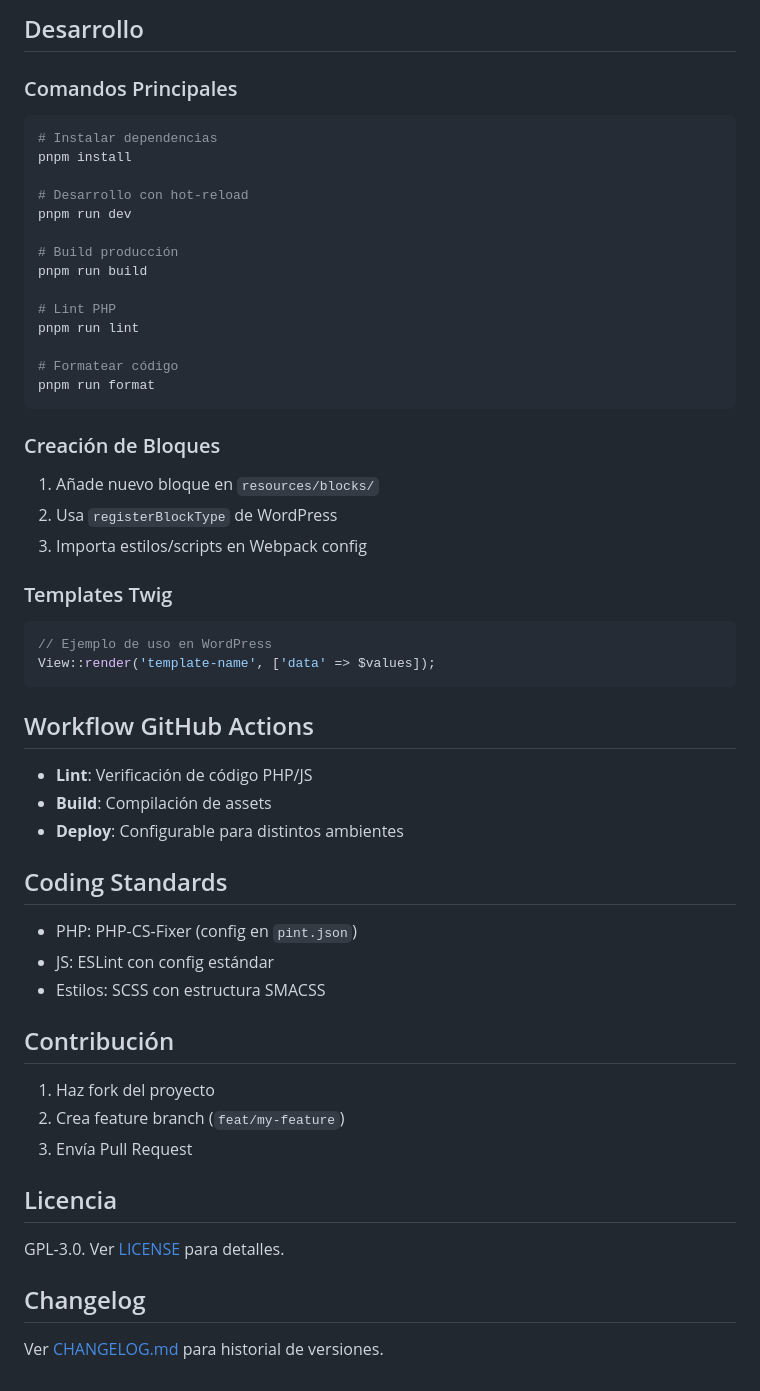
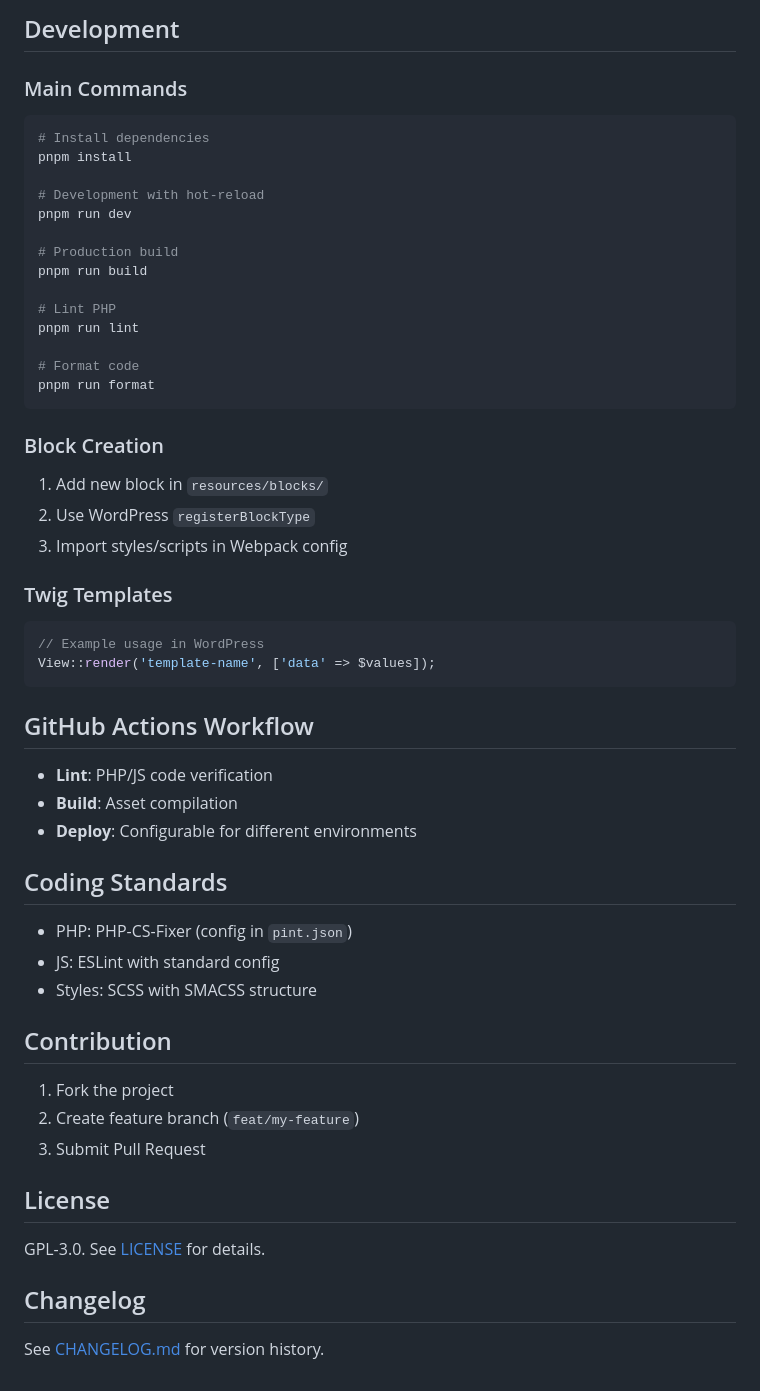
Before and after one commit to phycticio/wp-boilerplate, a Markdown page: README.md, the part around one of its changes. Drawn GitHub-style.

````diff
--- a/README.md
+++ b/README.md
@@ -83,61 +83,61 @@ wp-boilerplate/
 ```
 
-## Desarrollo
+## Development
 
-### Comandos Principales
+### Main Commands
 
-```bash
-# Instalar dependencias
+```shell
+# Install dependencies
 pnpm install
 
-# Desarrollo con hot-reload
+# Development with hot-reload
 pnpm run dev
 
-# Build producción
+# Production build
 pnpm run build
 
 # Lint PHP
 pnpm run lint
 
-# Formatear código
+# Format code
 pnpm run format
 ```
 
-### Creación de Bloques
+### Block Creation
 
-1. Añade nuevo bloque en `resources/blocks/`
-2. Usa `registerBlockType` de WordPress
-3. Importa estilos/scripts en Webpack config
+1. Add new block in `resources/blocks/`
+2. Use WordPress `registerBlockType`
+3. Import styles/scripts in Webpack config
 
-### Templates Twig
+### Twig Templates
 
 ```php
-// Ejemplo de uso en WordPress
+// Example usage in WordPress
 View::render('template-name', ['data' => $values]);
 ```
 
-## Workflow GitHub Actions
+## GitHub Actions Workflow
 
-- **Lint**: Verificación de código PHP/JS
-- **Build**: Compilación de assets
-- **Deploy**: Configurable para distintos ambientes
+- **Lint**: PHP/JS code verification
+- **Build**: Asset compilation
+- **Deploy**: Configurable for different environments
 
 ## Coding Standards
 
-- PHP: PHP-CS-Fixer (config en `pint.json`)
-- JS: ESLint con config estándar
-- Estilos: SCSS con estructura SMACSS
+- PHP: PHP-CS-Fixer (config in `pint.json`)
+- JS: ESLint with standard config
+- Styles: SCSS with SMACSS structure
 
-## Contribución
+## Contribution
 
-1. Haz fork del proyecto
-2. Crea feature branch (`feat/my-feature`)
-3. Envía Pull Request
+1. Fork the project
+2. Create feature branch (`feat/my-feature`)
+3. Submit Pull Request
 
-## Licencia
+## License
 
-GPL-3.0. Ver [LICENSE](LICENSE) para detalles.
+GPL-3.0. See [LICENSE](LICENSE) for details.
 
 ## Changelog
 
-Ver [CHANGELOG.md](CHANGELOG.md) para historial de versiones.
+See [CHANGELOG.md](CHANGELOG.md) for version history.
````
Also changed, not shown: other parts of README.md (+42 -42 lines).
